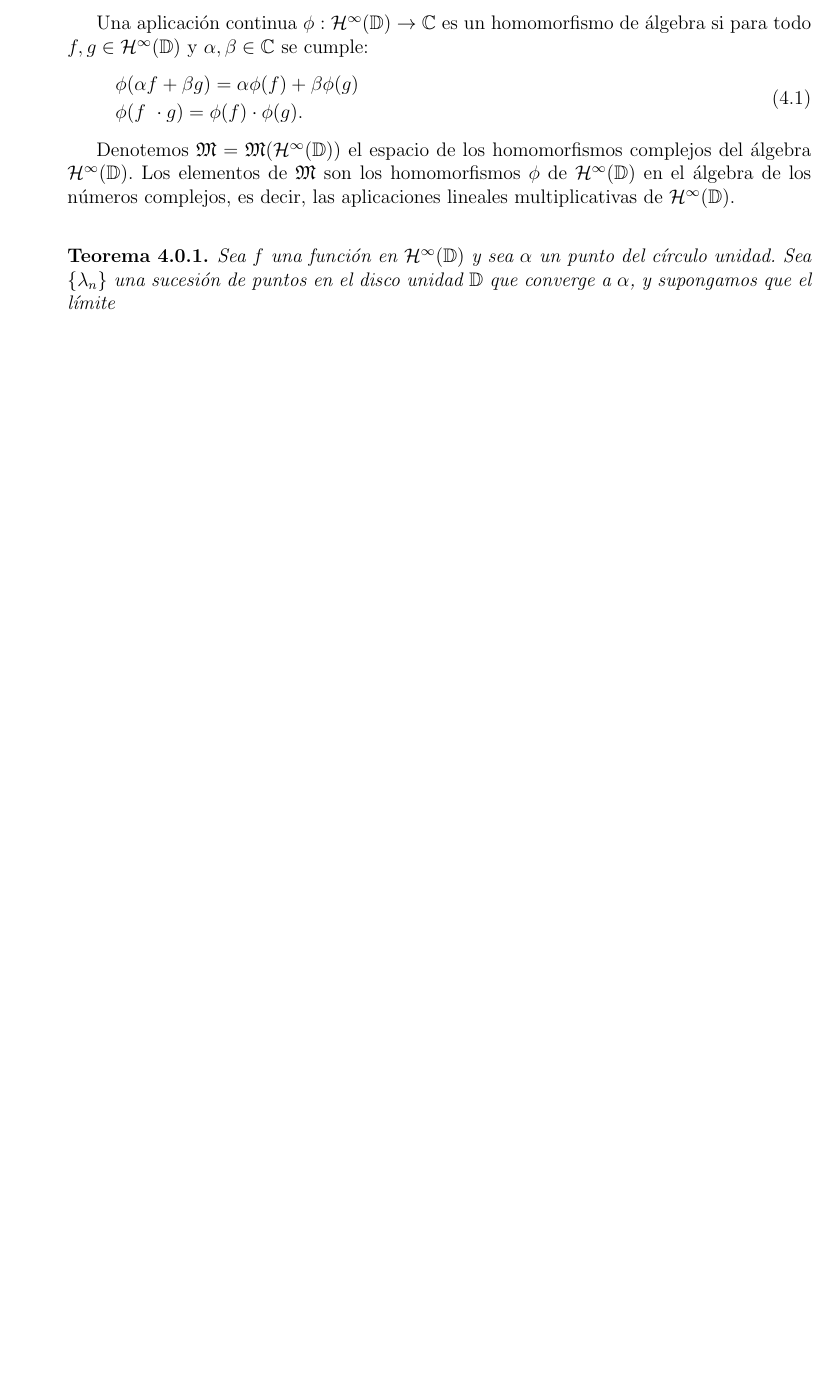
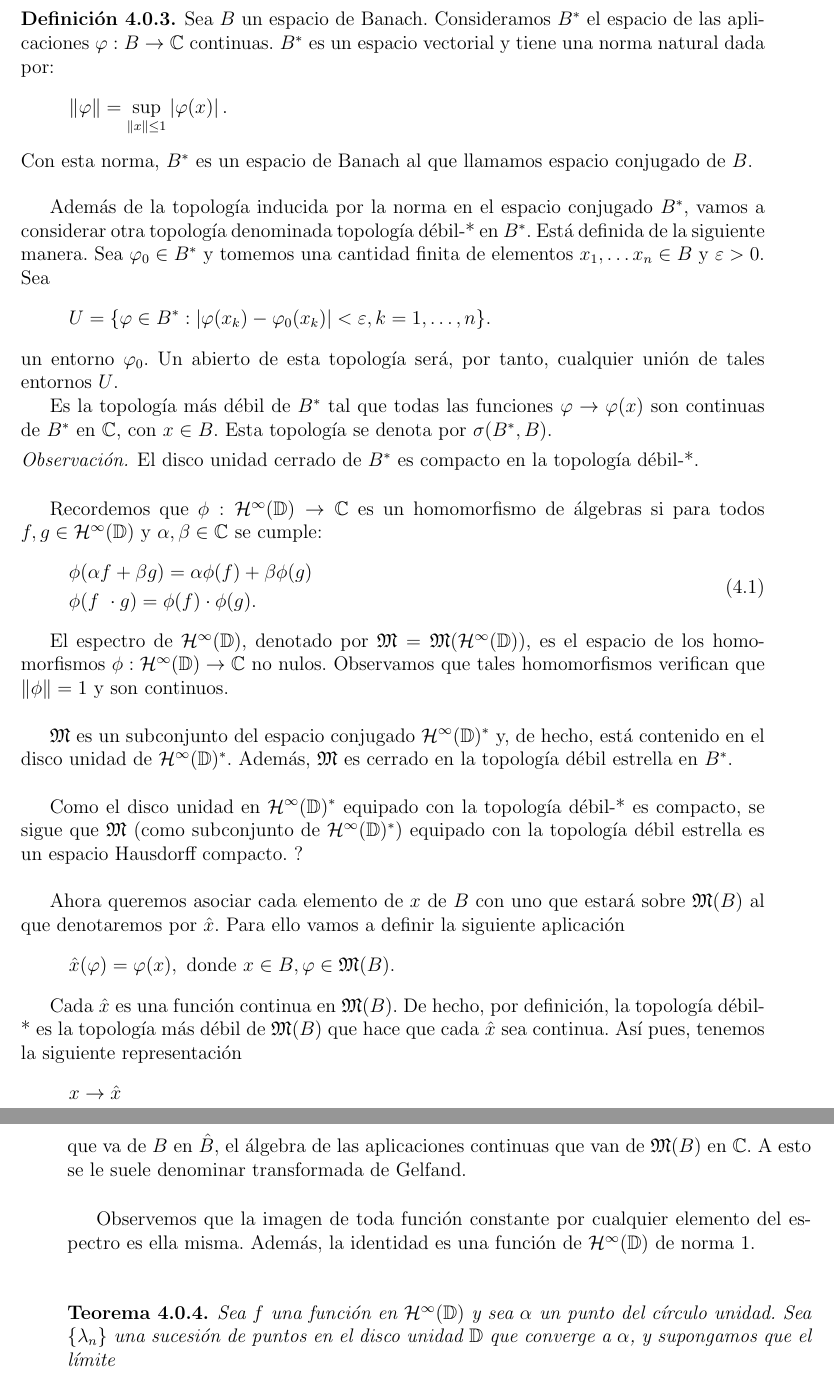
Before and after one commit to Celia95/TFG, a LaTeX book (Memoria/main.tex, which reads Memoria/Capitulos/Algebra_banach.tex): part of page 19 of 24 before the commit and two parts of pages 20 and 21 of 24 after it, the two joined at a grey line, cut at the place of the change, the shorter picture padded with empty space. Compiled offline with pdfLaTeX.

Commit message:
Más introducción a álgebras de Banach

```diff
--- a/Memoria/Capitulos/Algebra_banach.tex
+++ b/Memoria/Capitulos/Algebra_banach.tex
@@ -20,8 +33,30 @@ Además, es un álgebra de Banach conmutativa (con identidad) ya que es un álge
 \begin{equation*}
-    \norminf{f \cdot g} \leq \norminf{f} \cdot \norminf{g}.
+    \forall f, g \in \bholomorphic{\disk}: \, \norminf{f \cdot g} \leq \norminf{f} \cdot \norminf{g}.
+\end{equation*} \\
+
+\begin{definition}
+    Sea $B$ un espacio de Banach. Consideramos $B^*$ el espacio de las aplicaciones $\varphi: B \rightarrow \complex$ continuas. $B^*$ es un espacio vectorial y tiene una norma natural dada por:
+    \begin{equation*}
+        \norm{\varphi} = \sup_{\norm{x} \leq 1} \abs{\varphi(x)}.
+    \end{equation*}
+    Con esta norma, $B^*$ es un espacio de Banach al que llamamos espacio conjugado de $B$.
+\end{definition}
+
+\medskip
+Además de la topología inducida por la norma en el espacio conjugado $B^*$, vamos a considerar otra topología denominada topología débil-* en $B^*$. Está definida de la siguiente manera. Sea $\varphi_0 \in B^*$ y tomemos una cantidad finita de elementos $x_1, \dots x_n \in B$ y $\varepsilon > 0$. Sea
+\begin{equation*}
+U = \{ \varphi \in B^*: \abs{\varphi(x_k) - \varphi_0 (x_k)} < \varepsilon, k = 1, \dots, n\}.
 \end{equation*}
+un entorno $\varphi_0$. Un abierto de esta topología será, por tanto, cualquier unión de tales entornos $U$.
 
-Una aplicación continua $\phi : \bholomorphic{\disk} \rightarrow \complex$ es un homomorfismo de álgebra si para todo $f, g \in \bholomorphic{\disk}$ y $\alpha, \beta \in \complex$ se cumple:
+Es la topología más débil de $B^*$ tal que todas las funciones $\varphi \rightarrow \varphi(x)$ son continuas de $B^*$ en $\complex$, con $x \in B$. Esta topología se denota por $\sigma(B^*, B)$. % La topología débil-* es la más débil de $B^*$, es decir, es aquella que tiene el menor número de abiertos.
+
+\begin{obs}
+    El disco unidad cerrado de $B^*$ es compacto en la topología débil-*.
+\end{obs}
+\bigskip
+
+Recordemos que $\phi : \bholomorphic{\disk} \rightarrow \complex$ es un homomorfismo de álgebras si para todos $f, g \in \bholomorphic{\disk}$ y $\alpha, \beta \in \complex$ se cumple:
 \begin{equation}
     \begin{split}
         & \phi (\alpha f + \beta g) = \alpha \phi(f) + \beta \phi(g) \\
@@ -29,8 +64,29 @@ Una aplicación continua $\phi : \bholomorphic{\disk} \rightarrow \complex$ es u
     \end{split}
 \end{equation}
 
+El espectro de $\bholomorphic{\disk}$, denotado por $\fiber = \fiber (\bholomorphic{\disk})$, es el espacio de los homomorfismos $\phi: \bholomorphic{\disk} \rightarrow \complex$ no nulos. Observamos que tales homomorfismos verifican que $\norm{\phi} = 1$ y son continuos.\\
 
-Denotemos $\fiber = \fiber (\bholomorphic{\disk})$ el espacio de los homomorfismos complejos del álgebra $\bholomorphic{\disk}$. Los elementos de $\fiber$ son los homomorfismos $\phi$ de $\bholomorphic{\disk}$ en el álgebra de los números complejos, es decir, las aplicaciones lineales multiplicativas de $\bholomorphic{\disk}$. \\
+$\fiber$ es un subconjunto del espacio conjugado $\bholomorphic{\disk}^*$ y, de hecho, está contenido en el disco unidad de $\bholomorphic{\disk}^*$. Además, $\fiber$ es cerrado en la topología débil estrella en $B^*$. \\
+
+Como el disco unidad en $\bholomorphic{\disk}^*$ equipado con la topología débil-* es compacto, se sigue que $\fiber$ (como subconjunto de $\bholomorphic{\disk}^*$) equipado con la topología débil estrella es un espacio Hausdorff compacto. ? \\
+
+Ahora queremos asociar cada elemento de $x$ de $B$ con uno que estará sobre $\fiber(B)$ al que denotaremos por $\hat x$. Para ello vamos a definir la siguiente aplicación
+\begin{equation*}
+    \hat x (\varphi) = \varphi (x), \text{ donde } x \in B, \varphi \in \fiber (B).
+\end{equation*}
+
+Cada $\hat x$ es una función continua en $\fiber (B)$. De hecho, por definición, la topología débil-* es la topología más débil de $\fiber (B)$ que hace que cada $\hat x$ sea continua. Así pues, tenemos la siguiente representación
+\begin{equation*}
+    x \rightarrow \hat x
+\end{equation*}
+que va de $B$ en $\hat B$, el álgebra de las aplicaciones continuas que van de $\fiber(B)$ en $\complex$. A esto se le suele denominar transformada de Gelfand.
+
+
+
+
+\bigskip
+
+Observemos que la imagen de toda función constante por cualquier elemento del espectro es ella misma. Además, la identidad es una función de $\bholomorphic{\disk}$ de norma 1. \\
 
 
 \begin{comment}
@@ -38,8 +94,6 @@ Sabemos que existe una correspondencia uno a uno entre los homomorfismos $\phi$
 \begin{equation*}
     \abs{\phi (x)} \leq \norm{x}.
 \end{equation*}
-
-$\fiber$ es un subconjunto del espacio conjugado $B^*$, y de hecho está contenido en la esfera unidad de $B^*$. Además, $\fiber (B)$ es cerrado en la topología débil estrella en $B^*$.
 \end{comment}
 
 
```
Also changed, not shown: Memoria/Tesis.pdf, Memoria/main.pdf, Memoria/Capitulos/Algebra_banach.tex (41 more changed lines).
